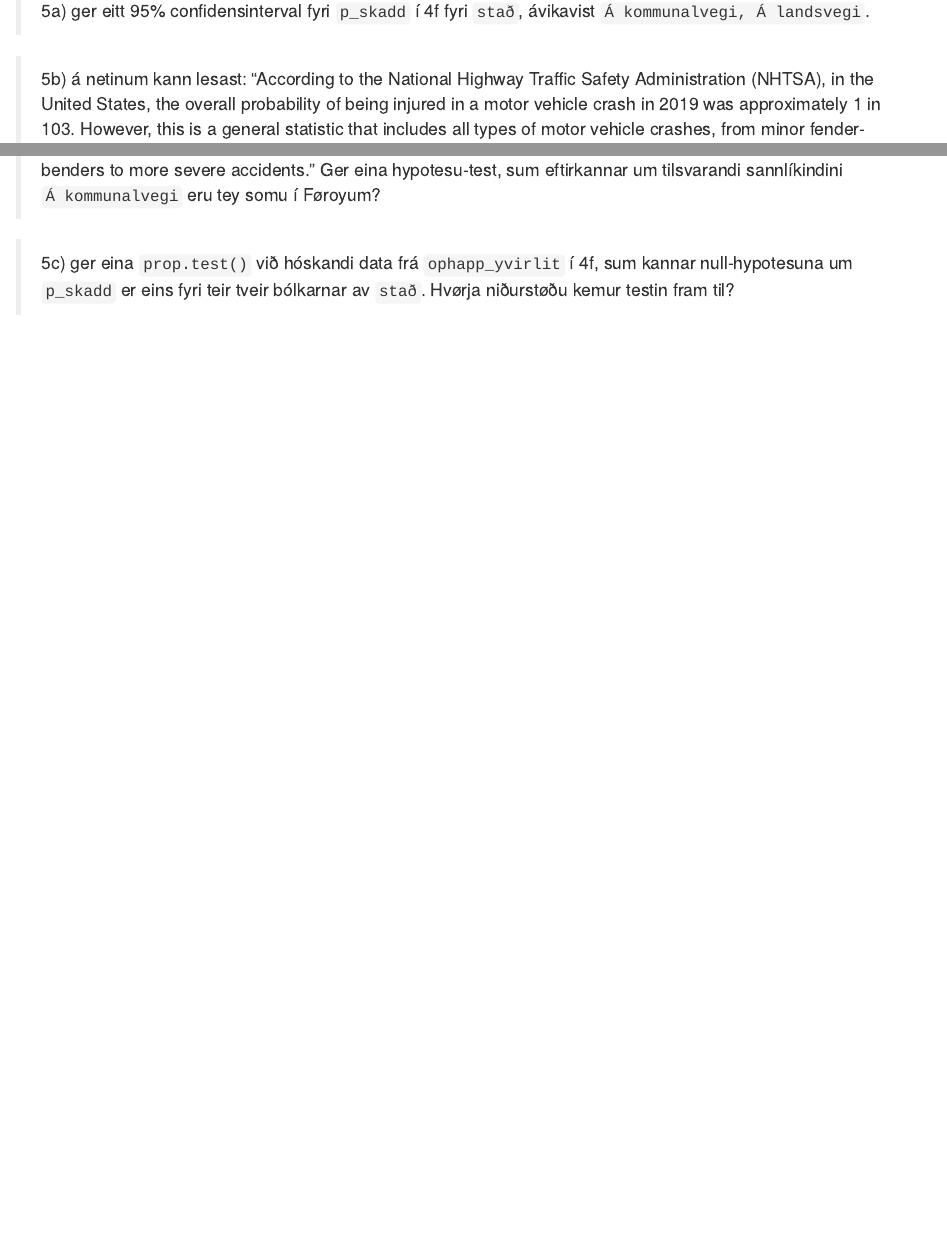
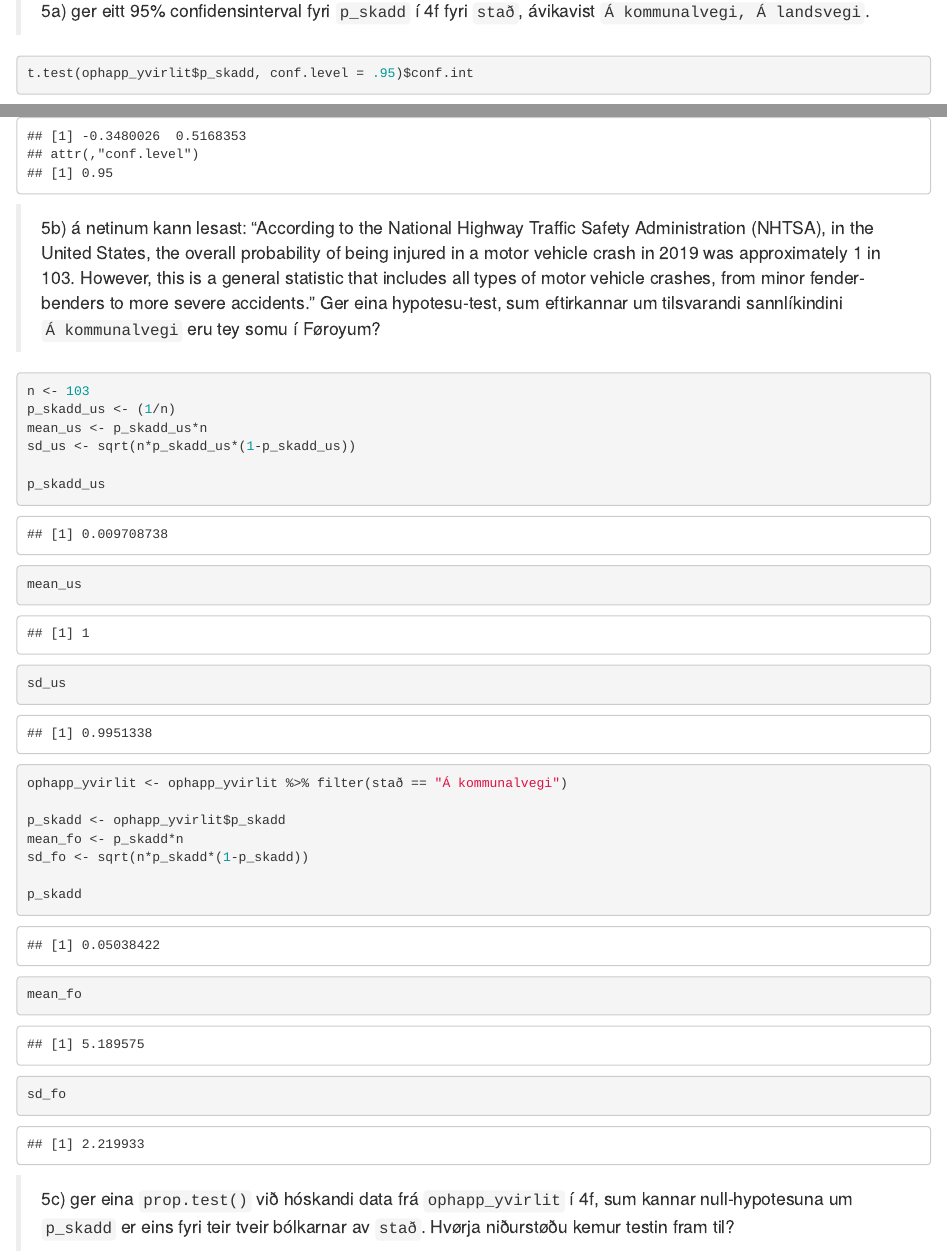
Before and after one commit to heidisimonsen/R_Data_Science, an R Markdown document (Kravd innlating 3 - 2023 - uppgávan-20230307/kravd3_502123_NN1_NN2_NN3_NN4.Rmd): the page in a window 1100 px wide, from 18850 px down, and a second part further down, joined at a grey line. Rendered offline with R 4.5, knitr and Pandoc, with nearby package versions; code that draws random numbers runs with fixed seeds of ours.

Commit message:
- 5b byrja..

````diff
--- a/Kravd innlating 3 - 2023 - uppgávan-20230307/kravd3_502123_NN1_NN2_NN3_NN4.Rmd
+++ b/Kravd innlating 3 - 2023 - uppgávan-20230307/kravd3_502123_NN1_NN2_NN3_NN4.Rmd
@@ -459,12 +460,32 @@ ophapp_yvirlit
 > 5a) ger eitt 95% confidensinterval fyri `p_skadd` í 4f fyri `stað`, ávikavist `Á kommunalvegi, Á landsvegi`.
 
 ```{r}
+t.test(ophapp_yvirlit$p_skadd, conf.level = .95)$conf.int
 
 ```
 
 > 5b) á netinum kann lesast: "According to the National Highway Traffic Safety Administration (NHTSA), in the United States, the overall probability of being injured in a motor vehicle crash in 2019 was approximately 1 in 103. However, this is a general statistic that includes all types of motor vehicle crashes, from minor fender-benders to more severe accidents." Ger eina hypotesu-test, sum eftirkannar um tilsvarandi sannlíkindini `Á kommunalvegi` eru tey somu í Føroyum?
 
 ```{r}
+n <- 103
+p_skadd_us <- (1/n)
+mean_us <- p_skadd_us*n
+sd_us <- sqrt(n*p_skadd_us*(1-p_skadd_us))
+
+p_skadd_us
+mean_us
+sd_us
+
+ophapp_yvirlit <- ophapp_yvirlit %>% filter(stað == "Á kommunalvegi")
+
+p_skadd <- ophapp_yvirlit$p_skadd
+mean_fo <- p_skadd*n
+sd_fo <- sqrt(n*p_skadd*(1-p_skadd))
+
+p_skadd
+mean_fo
+sd_fo
+
 
 ```
 
````
Also changed, not shown: Kravd innlating 3 - 2023 - uppgávan-20230307/kravd3_502123_NN1_NN2_NN3_NN4.nb.html, Kravd innlating 3 - 2023 - uppgávan-20230307/kravd3_502123_NN1_NN2_NN3_NN4.Rmd (1 more changed lines).
